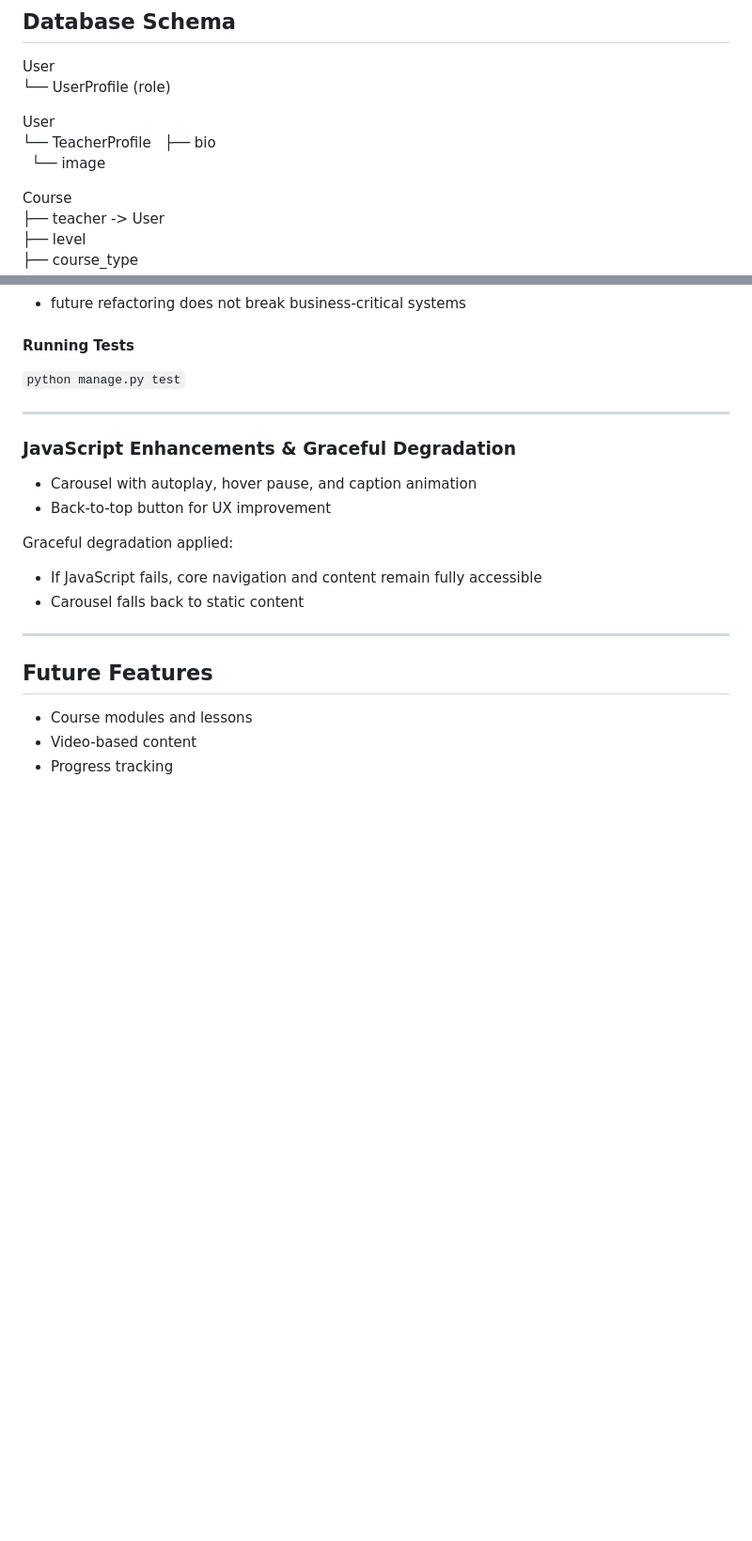
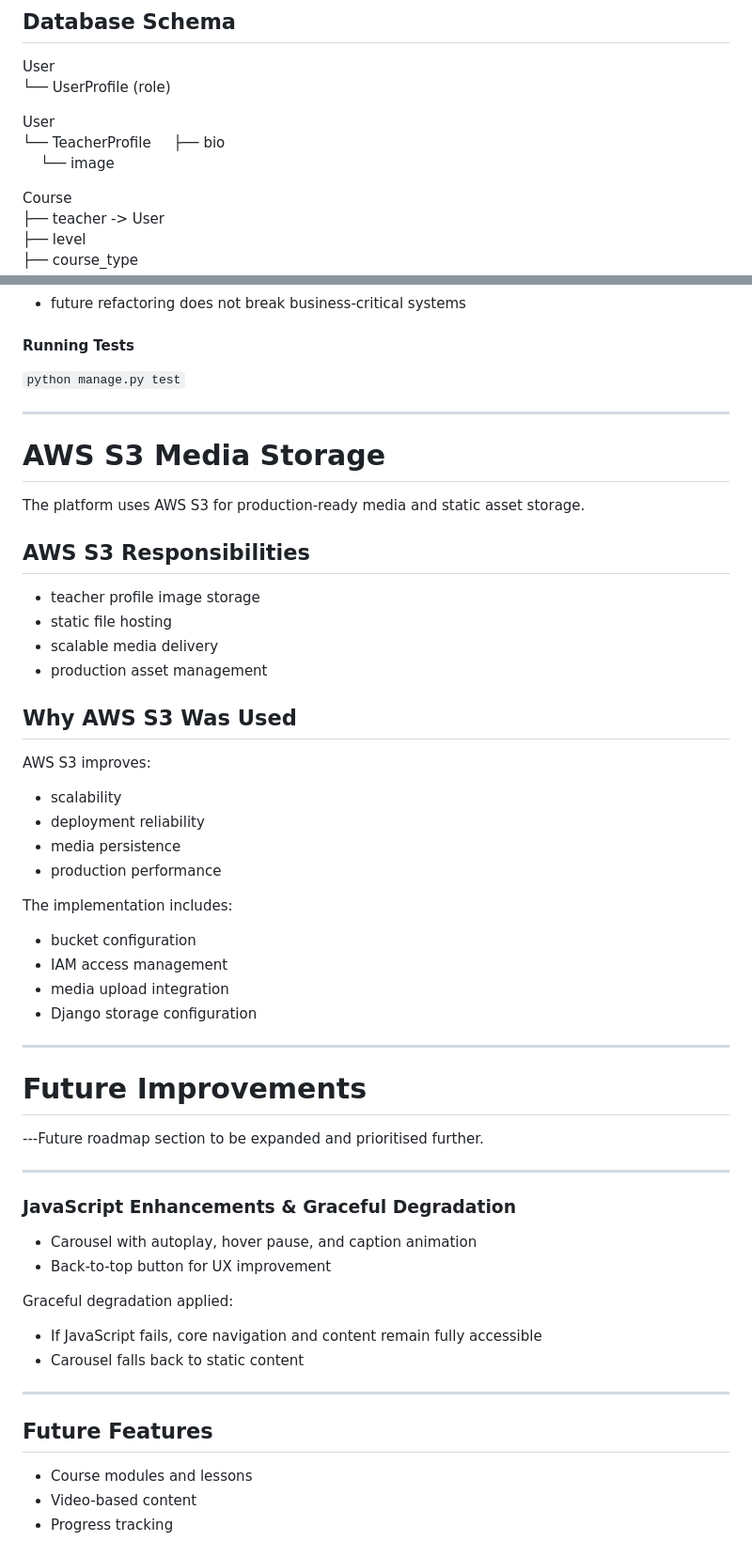
Before and after one commit to jackpoletek/cup-of-english, a Markdown page: README.md, 2 parts joined by grey strips. Shown at 94% size. Rendered like a GitHub page; blank space fills up the shorter version.

Commit message:
Update README with AWS S3 and future improvements
Added AWS S3 media storage section and future improvements roadmap.

```diff
--- a/README.md
+++ b/README.md
@@ -429,8 +429,8 @@ User <br>
 
 User <br>
 └── TeacherProfile </br>
-&nbsp;&nbsp;├── bio <br>
-&nbsp;&nbsp;└── image
+&nbsp;&nbsp;&nbsp;&nbsp;├── bio <br>
+&nbsp;&nbsp;&nbsp;&nbsp;└── image
 
 Course <br>
 ├── teacher -> User <br>
@@ -605,6 +605,38 @@ Automated testing helps ensure:
 
 #### Running Tests
 `python manage.py test`
+
+---
+
+# AWS S3 Media Storage
+
+The platform uses AWS S3 for production-ready media and static asset storage.
+
+## AWS S3 Responsibilities
+- teacher profile image storage
+- static file hosting
+- scalable media delivery
+- production asset management
+
+## Why AWS S3 Was Used
+
+AWS S3 improves:
+- scalability
+- deployment reliability
+- media persistence
+- production performance
+
+The implementation includes:
+- bucket configuration
+- IAM access management
+- media upload integration
+- Django storage configuration
+
+---
+
+# Future Improvements
+
+---Future roadmap section to be expanded and prioritised further.
 
 ---
 
```
